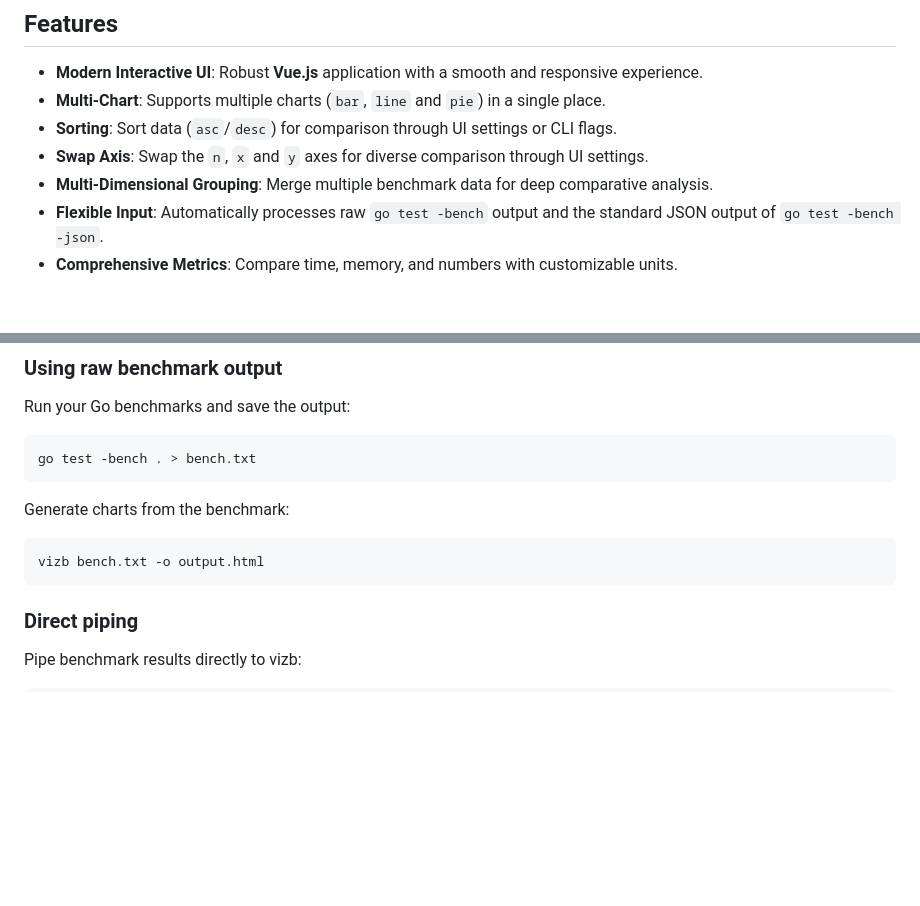
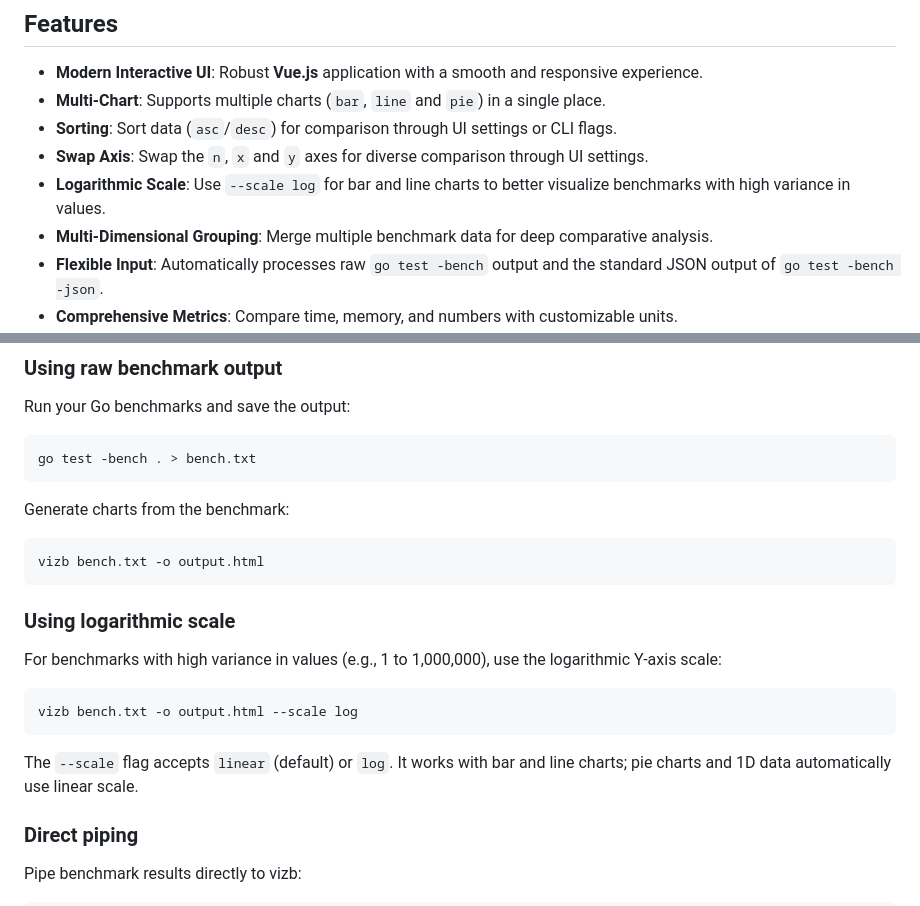
Before and after one commit to goptics/vizb, a Markdown page: README.md, 2 parts joined by grey strips. GitHub-like rendering; blank space fills up the shorter version.

Commit message:
docs: update README with log scale feature

````diff
--- a/README.md
+++ b/README.md
@@ -24,6 +24,7 @@
 - **Multi-Chart**: Supports multiple charts (`bar`, `line` and `pie`) in a single place.
 - **Sorting**: Sort data (`asc`/`desc`) for comparison through UI settings or CLI flags.
 - **Swap Axis**: Swap the `n`, `x` and `y` axes for diverse comparison through UI settings.
+- **Logarithmic Scale**: Use `--scale log` for bar and line charts to better visualize benchmarks with high variance in values.
 - **Multi-Dimensional Grouping**: Merge multiple benchmark data for deep comparative analysis.
 - **Flexible Input**: Automatically processes raw `go test -bench` output and the standard JSON output of `go test -bench -json`.
 - **Comprehensive Metrics**: Compare time, memory, and numbers with customizable units.
@@ -52,6 +53,16 @@ Generate charts from the benchmark:
 ```bash
 vizb bench.txt -o output.html
 ```
+
+### Using logarithmic scale
+
+For benchmarks with high variance in values (e.g., 1 to 1,000,000), use the logarithmic Y-axis scale:
+
+```bash
+vizb bench.txt -o output.html --scale log
+```
+
+The `--scale` flag accepts `linear` (default) or `log`. It works with bar and line charts; pie charts and 1D data automatically use linear scale.
 
 ### Direct piping
 
````
